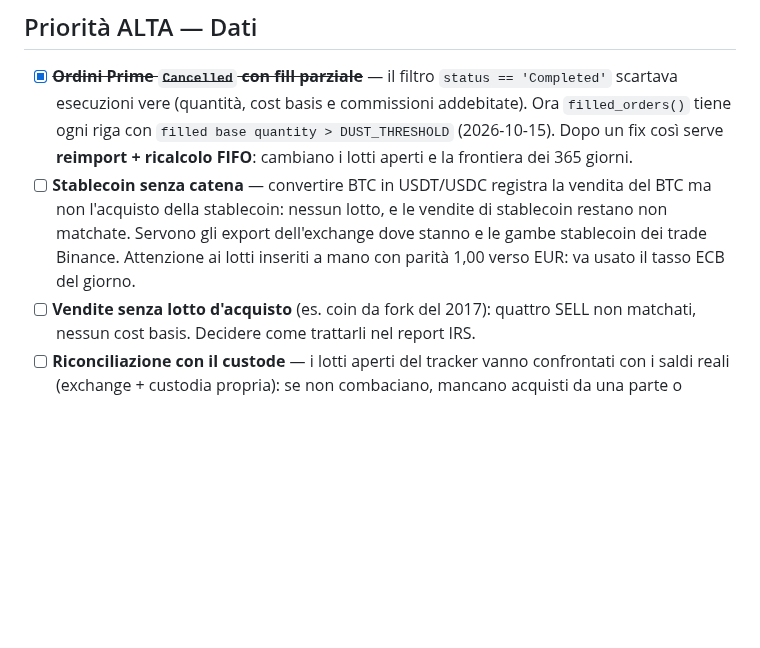
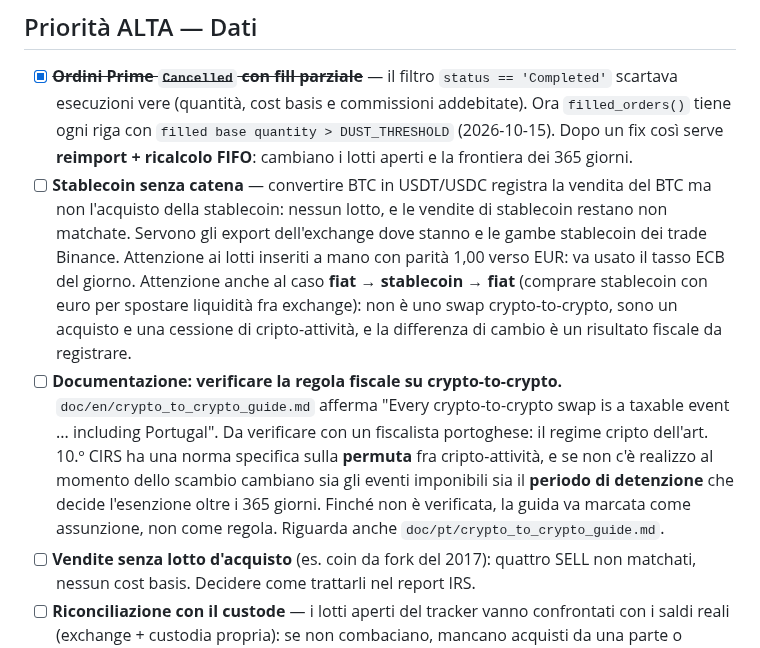
Before and after one commit to gabridome/crypto-fifo-tracker, a Markdown page: doc/TODO.md, the part around the change. Rendered like a GitHub page; blank space fills up the shorter version.

```diff
--- a/doc/TODO.md
+++ b/doc/TODO.md
@@ -64,7 +64,18 @@
   BTC ma non l'acquisto della stablecoin: nessun lotto, e le vendite di stablecoin
   restano non matchate. Servono gli export dell'exchange dove stanno e le gambe
   stablecoin dei trade Binance. Attenzione ai lotti inseriti a mano con parità 1,00
-  verso EUR: va usato il tasso ECB del giorno.
+  verso EUR: va usato il tasso ECB del giorno. Attenzione anche al caso **fiat →
+  stablecoin → fiat** (comprare stablecoin con euro per spostare liquidità fra
+  exchange): non è uno swap crypto-to-crypto, sono un acquisto e una cessione di
+  cripto-attività, e la differenza di cambio è un risultato fiscale da registrare.
+- [ ] **Documentazione: verificare la regola fiscale su crypto-to-crypto.**
+  `doc/en/crypto_to_crypto_guide.md` afferma "Every crypto-to-crypto swap is a
+  taxable event ... including Portugal". Da verificare con un fiscalista
+  portoghese: il regime cripto dell'art. 10.º CIRS ha una norma specifica sulla
+  **permuta** fra cripto-attività, e se non c'è realizzo al momento dello scambio
+  cambiano sia gli eventi imponibili sia il **periodo di detenzione** che decide
+  l'esenzione oltre i 365 giorni. Finché non è verificata, la guida va marcata come
+  assunzione, non come regola. Riguarda anche `doc/pt/crypto_to_crypto_guide.md`.
 - [ ] **Vendite senza lotto d'acquisto** (es. coin da fork del 2017): quattro SELL non
   matchati, nessun cost basis. Decidere come trattarli nel report IRS.
 - [ ] **Riconciliazione con il custode** — i lotti aperti del tracker vanno confrontati
```
Also changed, not shown: doc/specs/2026-10-16-non-btc-legs-design.md (added, +229 -0 lines).
